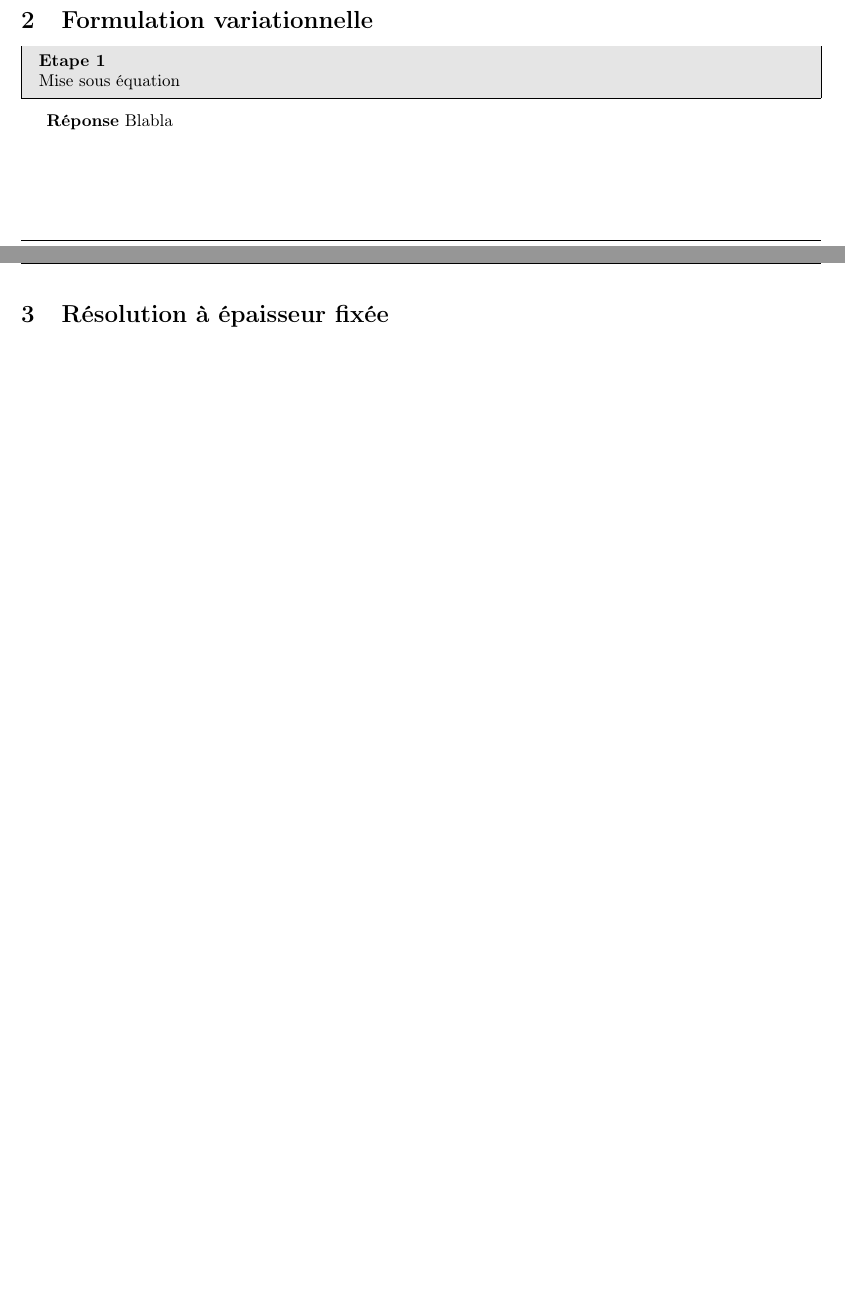
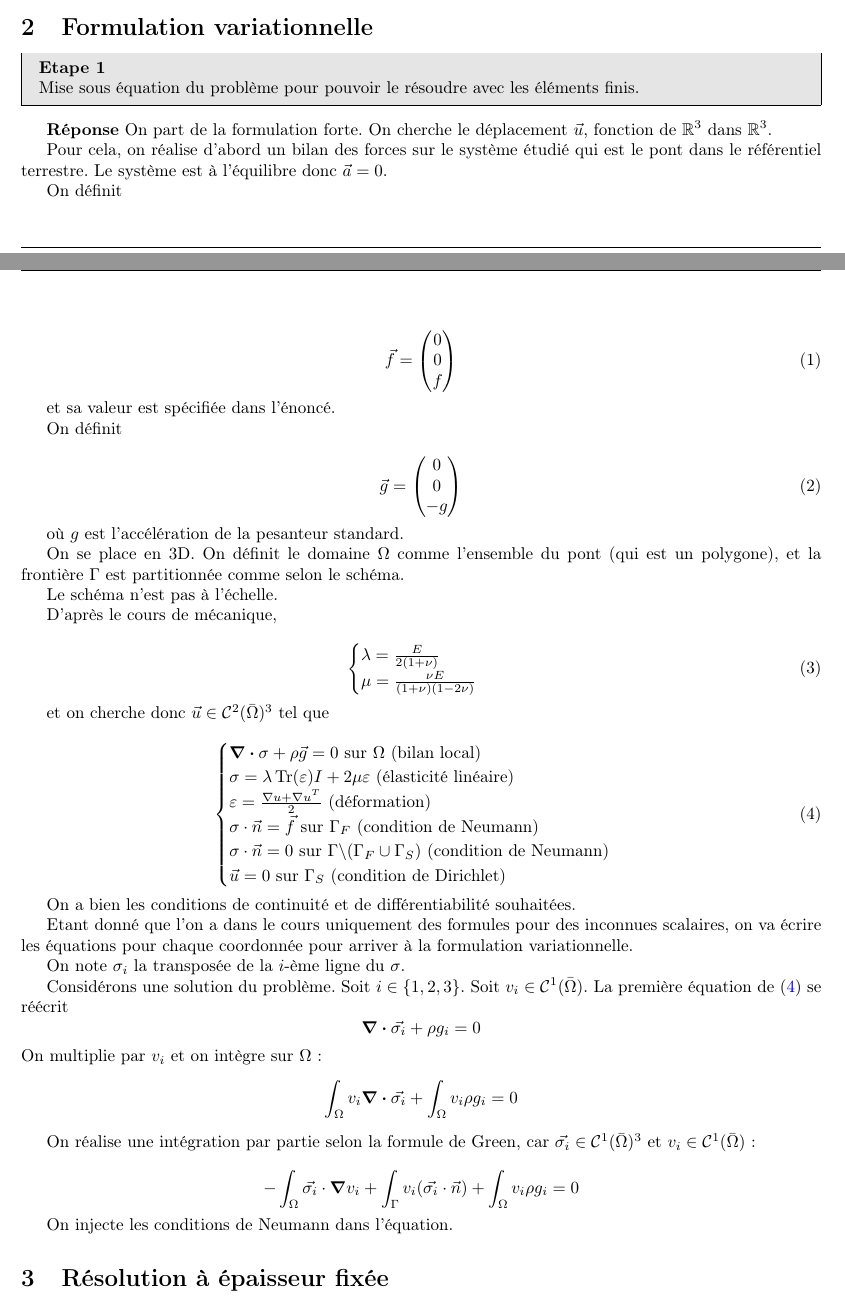
Before and after one commit to florian6973/finite-elements-project, a LaTeX document (main.tex, which reads formulation_variationnelle.tex, includes.tex): two parts of pages 3 and 4 of 5, joined at a grey line, cut so that both start at the same text, the shorter picture padded with empty space. Compiled offline with pdfLaTeX.

Commit message:
debut formulation var

```diff
--- /dev/null
+++ b/formulation_variationnelle.tex
@@ -0,0 +1,68 @@
+On part de la formulation forte. On cherche le déplacement $\vec{u}$, fonction de $\mathbb{R}^3$ dans $\mathbb{R}^3$.
+
+Pour cela, on réalise d'abord un bilan des forces sur le système étudié qui est le pont dans le référentiel terrestre. Le système est à l'équilibre donc $\vec{a} = 0$.
+
+On définit
+
+\begin{equation}
+    \vec{f} = \begin{pmatrix} 0\\ 0\\ f\\\end{pmatrix}
+\end{equation}
+
+et sa valeur est spécifiée dans l'énoncé.
+
+On définit
+
+\begin{equation}
+    \vec{g} = \begin{pmatrix} 0\\ 0\\ -g\\\end{pmatrix}
+\end{equation}
+
+où $g$ est l'accélération de la pesanteur standard.
+
+On se place en 3D. On définit le domaine $\Omega$ comme l'ensemble du pont (qui est un polygone), et la frontière $\Gamma$ est partitionnée comme selon le schéma.
+
+Le schéma n'est pas à l'échelle.
+
+D'après le cours de mécanique,
+
+\begin{equation}
+    \begin{cases}
+        \lambda = \frac{E}{2(1+\nu)}\\
+        \mu = \frac{\nu E}{(1+\nu)(1-2\nu)}
+    \end{cases}
+\end{equation}
+
+et on cherche donc $\vec{u} \in \mathcal{C}^2(\bar{\Omega})^3$ tel que
+
+\begin{equation}\label{fort}
+    \begin{cases}
+      \div \sigma + \rho \vec{g} = 0 \textrm { sur $\Omega$ (bilan local)} \\
+      \sigma = \lambda \Tr (\varepsilon) I + 2 \mu \varepsilon \textrm { (élasticité linéaire)} \\
+      \varepsilon=\frac{\nabla u + \nabla u^T }{2} \textrm { (déformation)} \\
+      \sigma \cdot \vec{n} = \vec{f}\textrm { sur $\Gamma_F$ (condition de Neumann)} \\
+      \sigma \cdot \vec{n} = 0\textrm { sur $\Gamma \backslash (\Gamma_F \cup \Gamma_S) $ (condition de Neumann)} \\
+      \vec{u} = 0 \textrm { sur $\Gamma_S$ (condition de Dirichlet)} \\
+
+    \end{cases}
+\end{equation}
+
+On a bien les conditions de continuité et de différentiabilité souhaitées. %à prouver, problème un peu différent%
+
+Etant donné que l'on a dans le cours uniquement des formules pour des inconnues scalaires, on va écrire les équations pour chaque coordonnée pour arriver à la formulation variationnelle.
+
+On note $\sigma_i$ la transposée de la $i$-ème ligne du $\sigma$.
+
+Considérons une solution du problème.
+Soit $i \in \{1,2,3\}$.
+Soit $v_i \in \mathcal{C}^1(\bar{\Omega})$.
+% def sigma
+% def v
+La première équation de \eqref{fort} se réécrit
+$$\div \vec{\sigma_i} + \rho g_i = 0$$
+On multiplie par $v_i$ et on intègre sur $\Omega$ :
+$$\int_\Omega v_i \div \vec{\sigma_i} +  \int_\Omega v_i \rho g_i = 0$$
+
+On réalise une intégration par partie selon la formule de Green, car $\vec{\sigma_i} \in \mathcal{C}^1(\bar{\Omega})^3$ et $v_i \in \mathcal{C}^1(\bar{\Omega})$ :
+
+$$-\int_{\Omega} \vec{\sigma_i} \cdot \grad v_i + \int_{\Gamma} v_i (\vec{\sigma_i} \cdot \vec{n}) + \int_\Omega v_i \rho g_i = 0$$
+
+On injecte les conditions de Neumann dans l'équation. %+conditions de dirichlet
--- /dev/null
+++ b/includes.tex
@@ -0,0 +1,5 @@
+
+\usepackage{amsmath}
+\DeclareMathOperator{\Tr}{Tr}
+\usepackage{physics}
+\usepackage{amsfonts}
--- a/main.tex
+++ b/main.tex
@@ -13,6 +13,7 @@
 \usepackage{lastpage}
 \usepackage{listingsutf8}
 \usepackage{ff++listings}
+\input{includes.tex}
 
 \renewcommand{\footrulewidth}{0.8pt}
 \hypersetup{
@@ -71,11 +72,11 @@
     \section{Formulation variationnelle}
 
     \begin{problem}{1}
-    Mise sous équation
+    Mise sous équation du problème pour pouvoir le résoudre avec les éléments finis.
     \end{problem}
 
     \begin{solution}
-    Blabla
+        \input{formulation_variationnelle.tex}
     \end{solution}
 
     \section{Résolution à épaisseur fixée}
```
Also changed, not shown: 2 other files.
